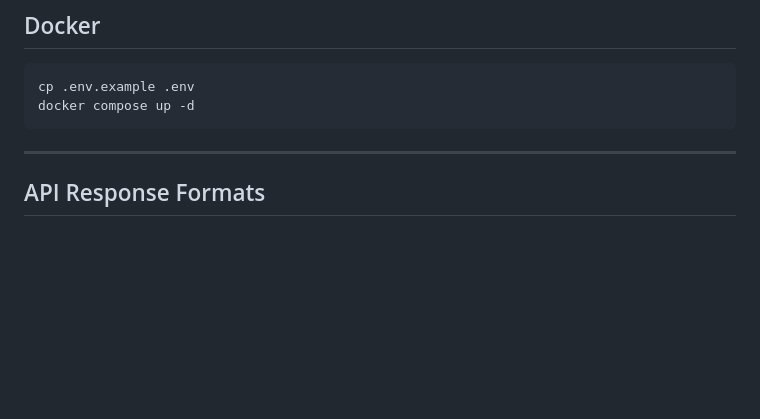
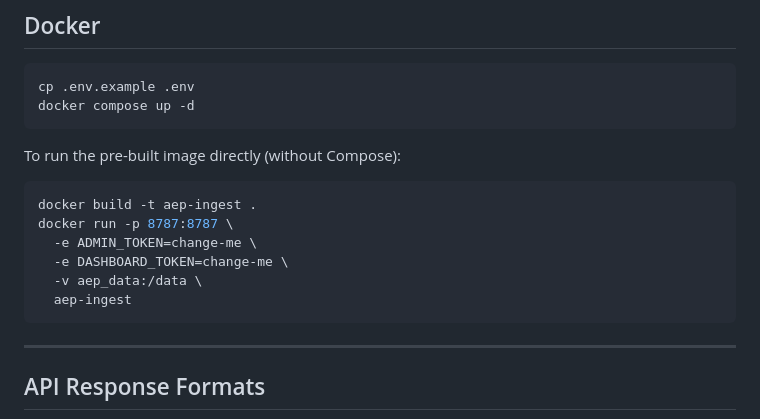
Before and after one commit to surpradhan/agent-event-protocol, a Markdown page: README.md, the part around the change. Drawn GitHub-style; blank space fills up the shorter version.

Commit message:
docs: add docker run example to README, clarify CONTRIBUTING list ref
- Add docker build / docker run block to README.md ## Docker section
  so the cross-reference from SETUP.md delivers what it promises
- Clarify "The list below" → "The Good First Issues list below" in
  CONTRIBUTING.md to remove ambiguous pronoun referent

Co-Authored-By: Claude Haiku 4.5 <noreply@anthropic.com>

````diff
--- a/README.md
+++ b/README.md
@@ -294,6 +294,17 @@ cp .env.example .env
 docker compose up -d
 ```
 
+To run the pre-built image directly (without Compose):
+
+```bash
+docker build -t aep-ingest .
+docker run -p 8787:8787 \
+  -e ADMIN_TOKEN=change-me \
+  -e DASHBOARD_TOKEN=change-me \
+  -v aep_data:/data \
+  aep-ingest
+```
+
 ---
 
 ## API Response Formats
````
Also changed, not shown: CONTRIBUTING.md (+1 -1 lines).
